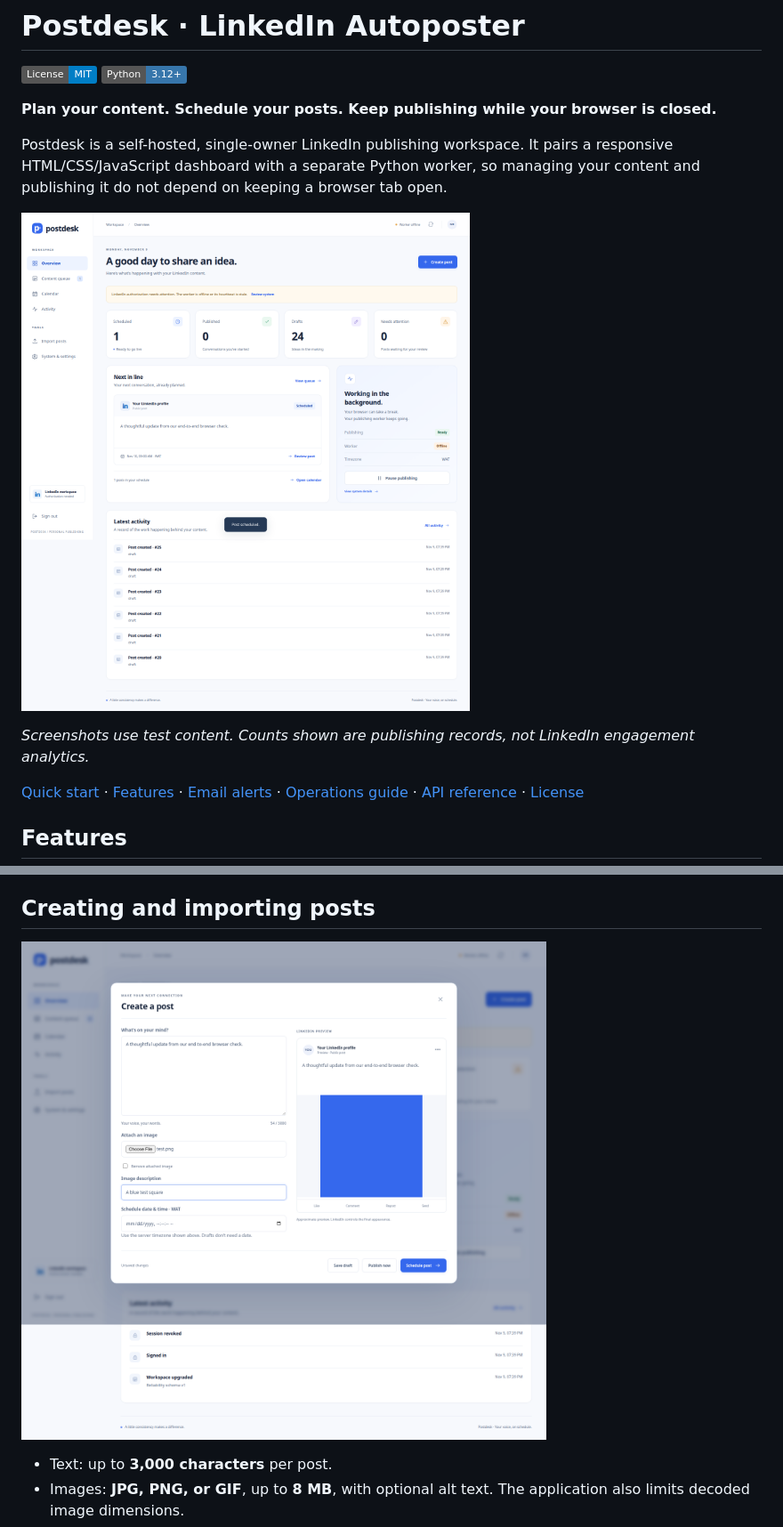
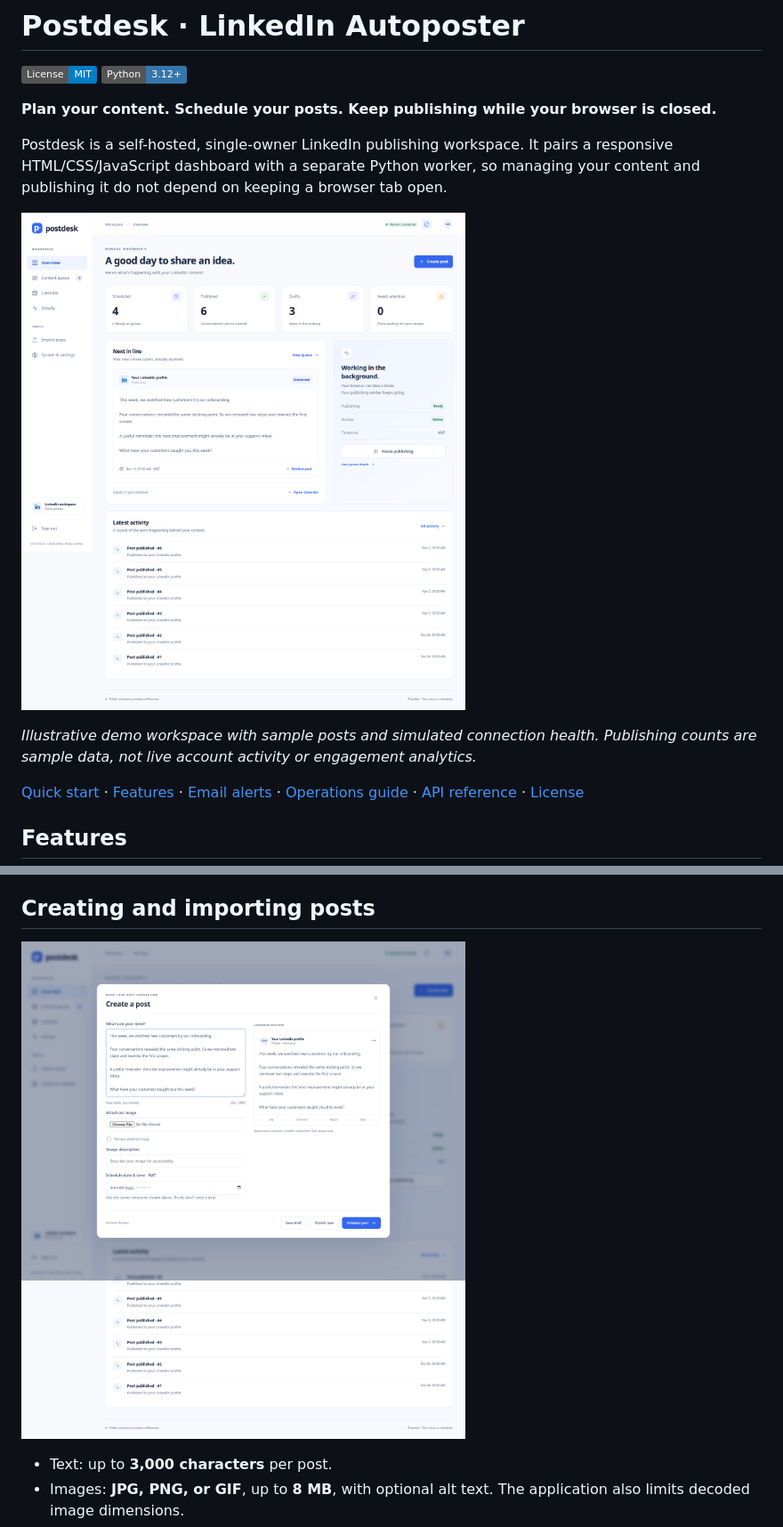
Before and after one commit to sammiykay/linkedin-autoposter, a Markdown page: README.md, 2 parts joined by grey strips. Shown at 89% size. GitHub-like rendering; pictures changed too: docs/composer-preview.png, docs/dashboard-preview.png; badges without logos.

Commit message:
docs: refresh previews with realistic healthy demo workspace

```diff
--- a/README.md
+++ b/README.md
@@ -11,5 +11,5 @@ Postdesk is a self-hosted, single-owner LinkedIn publishing workspace. It pairs
 
-*Screenshots use test content. Counts shown are publishing records, not LinkedIn engagement analytics.*
+*Illustrative demo workspace with sample posts and simulated connection health. Publishing counts are sample data, not live account activity or engagement analytics.*
 
 [Quick start](#quick-start-linux) · [Features](#features) · [Email alerts](#email-alerts-with-resend) · [Operations guide](docs/OPERATIONS.md) · [API reference](docs/API.md) · [License](LICENSE)
 
```
Also changed, not shown: other parts of README.md (+3 -1 lines), docs/VERIFICATION.md (+1 -1 lines), docs/calendar-preview.png, 1 other file.
